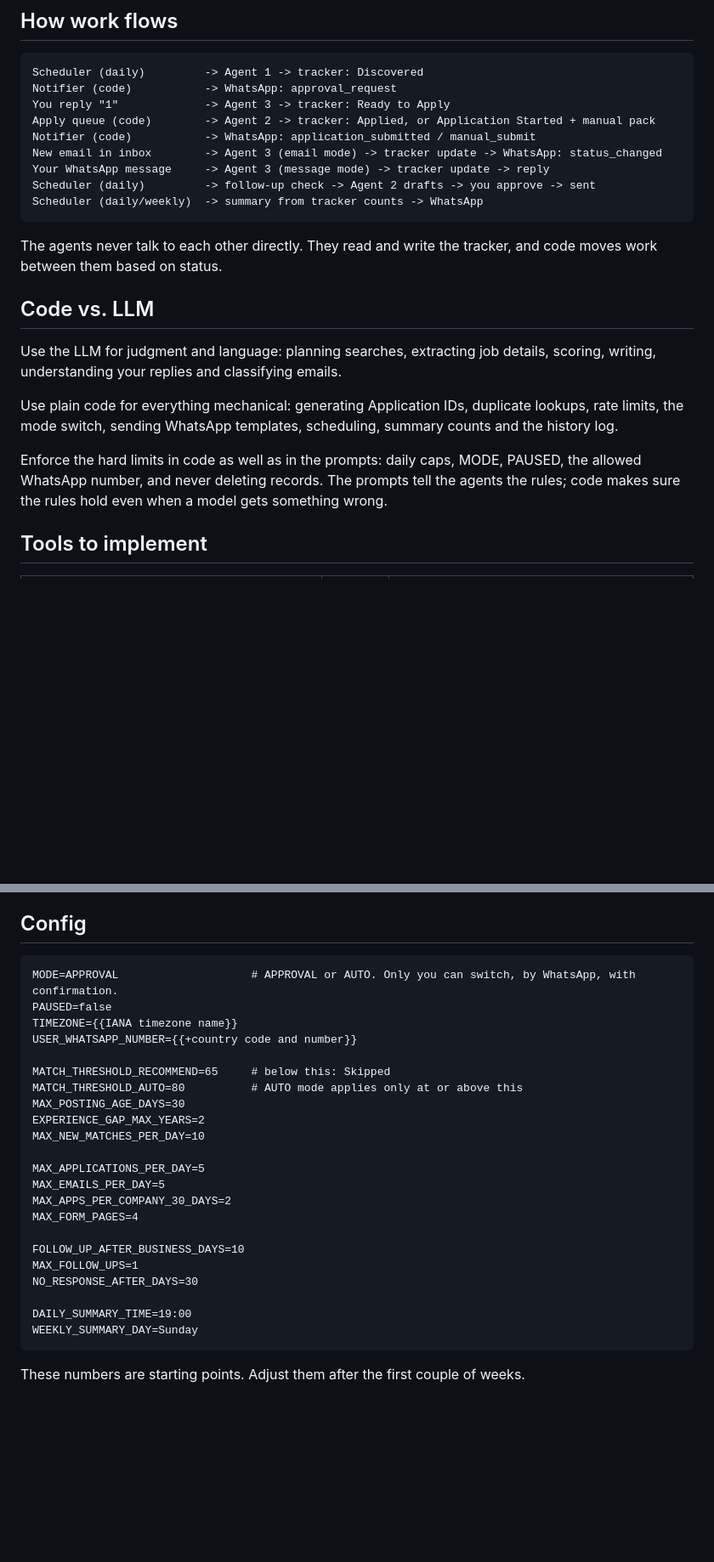
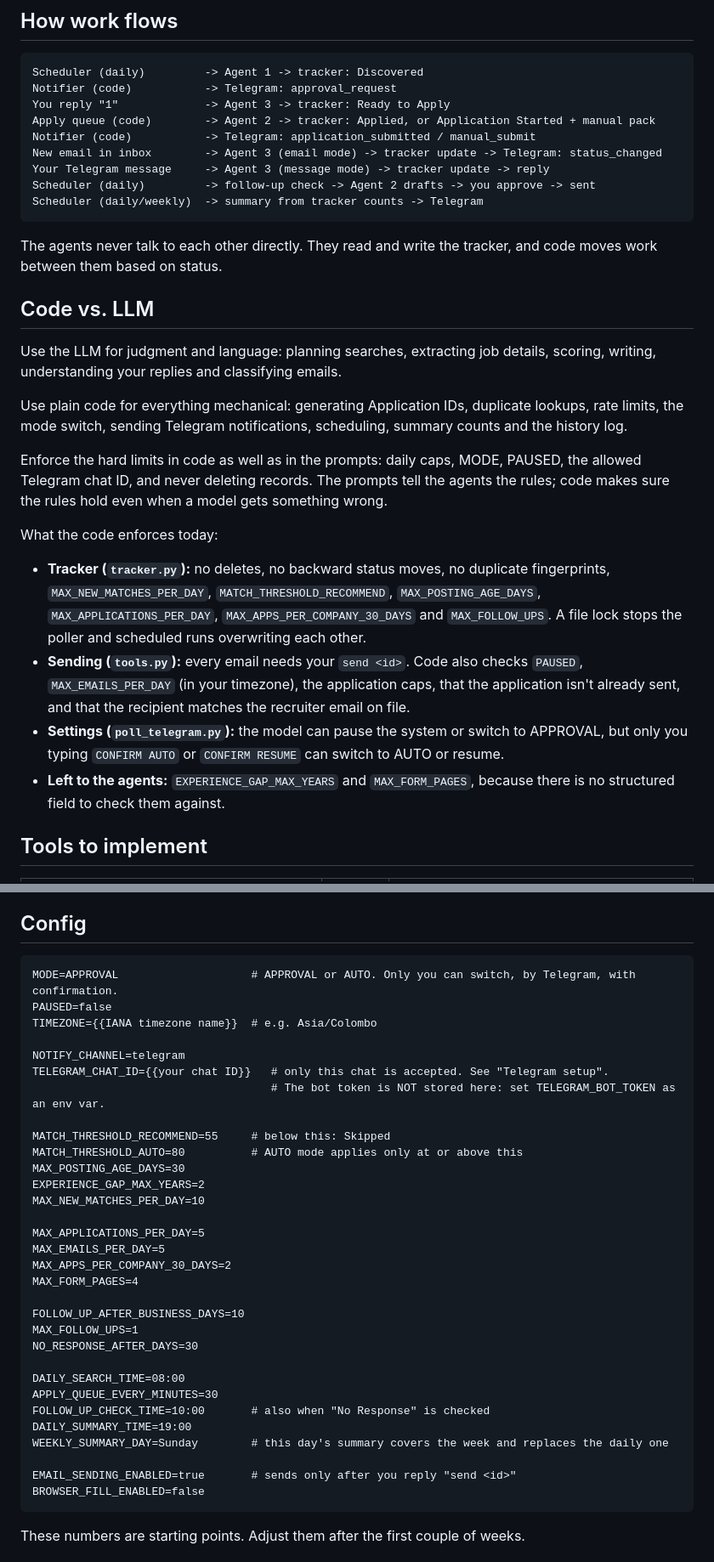
Before and after one commit to Atha-web/Findjobs, a Markdown page: README.md, 2 parts joined by grey strips. Shown at 85% size. GitHub-like rendering; blank space fills up the shorter version.

````diff
--- a/README.md
+++ b/README.md
@@ -29,14 +29,14 @@ Anything in `{{DOUBLE_BRACES}}` is a placeholder for you to fill in.
 
 ```
 Scheduler (daily)         -> Agent 1 -> tracker: Discovered
-Notifier (code)           -> WhatsApp: approval_request
+Notifier (code)           -> Telegram: approval_request
 You reply "1"             -> Agent 3 -> tracker: Ready to Apply
 Apply queue (code)        -> Agent 2 -> tracker: Applied, or Application Started + manual pack
-Notifier (code)           -> WhatsApp: application_submitted / manual_submit
-New email in inbox        -> Agent 3 (email mode) -> tracker update -> WhatsApp: status_changed
-Your WhatsApp message     -> Agent 3 (message mode) -> tracker update -> reply
+Notifier (code)           -> Telegram: application_submitted / manual_submit
+New email in inbox        -> Agent 3 (email mode) -> tracker update -> Telegram: status_changed
+Your Telegram message     -> Agent 3 (message mode) -> tracker update -> reply
 Scheduler (daily)         -> follow-up check -> Agent 2 drafts -> you approve -> sent
-Scheduler (daily/weekly)  -> summary from tracker counts -> WhatsApp
+Scheduler (daily/weekly)  -> summary from tracker counts -> Telegram
 ```
 
 The agents never talk to each other directly. They read and write the tracker, and code moves work between them based on status.
@@ -45,9 +45,15 @@ The agents never talk to each other directly. They read and write the tracker, a
 
 Use the LLM for judgment and language: planning searches, extracting job details, scoring, writing, understanding your replies and classifying emails.
 
-Use plain code for everything mechanical: generating Application IDs, duplicate lookups, rate limits, the mode switch, sending WhatsApp templates, scheduling, summary counts and the history log.
+Use plain code for everything mechanical: generating Application IDs, duplicate lookups, rate limits, the mode switch, sending Telegram notifications, scheduling, summary counts and the history log.
 
-Enforce the hard limits in code as well as in the prompts: daily caps, MODE, PAUSED, the allowed WhatsApp number, and never deleting records. The prompts tell the agents the rules; code makes sure the rules hold even when a model gets something wrong.
+Enforce the hard limits in code as well as in the prompts: daily caps, MODE, PAUSED, the allowed Telegram chat ID, and never deleting records. The prompts tell the agents the rules; code makes sure the rules hold even when a model gets something wrong.
+
+What the code enforces today:
+- **Tracker (`tracker.py`):** no deletes, no backward status moves, no duplicate fingerprints, `MAX_NEW_MATCHES_PER_DAY`, `MATCH_THRESHOLD_RECOMMEND`, `MAX_POSTING_AGE_DAYS`, `MAX_APPLICATIONS_PER_DAY`, `MAX_APPS_PER_COMPANY_30_DAYS` and `MAX_FOLLOW_UPS`. A file lock stops the poller and scheduled runs overwriting each other.
+- **Sending (`tools.py`):** every email needs your `send <id>`. Code also checks `PAUSED`, `MAX_EMAILS_PER_DAY` (in your timezone), the application caps, that the application isn't already sent, and that the recipient matches the recruiter email on file.
+- **Settings (`poll_telegram.py`):** the model can pause the system or switch to APPROVAL, but only you typing `CONFIRM AUTO` or `CONFIRM RESUME` can switch to AUTO or resume.
+- **Left to the agents:** `EXPERIENCE_GAP_MAX_YEARS` and `MAX_FORM_PAGES`, because there is no structured field to check them against.
 
 ## Tools to implement
 
@@ -68,12 +74,15 @@ Agent 3 has only the tracker tools. It returns replies and notifications as outp
 ## Config
 
 ```
-MODE=APPROVAL                    # APPROVAL or AUTO. Only you can switch, by WhatsApp, with confirmation.
+MODE=APPROVAL                    # APPROVAL or AUTO. Only you can switch, by Telegram, with confirmation.
 PAUSED=false
-TIMEZONE={{IANA timezone name}}
-USER_WHATSAPP_NUMBER={{+country code and number}}
+TIMEZONE={{IANA timezone name}}  # e.g. Asia/Colombo
 
-MATCH_THRESHOLD_RECOMMEND=65     # below this: Skipped
+NOTIFY_CHANNEL=telegram
+TELEGRAM_CHAT_ID={{your chat ID}}   # only this chat is accepted. See "Telegram setup".
+                                    # The bot token is NOT stored here: set TELEGRAM_BOT_TOKEN as an env var.
+
+MATCH_THRESHOLD_RECOMMEND=55     # below this: Skipped
 MATCH_THRESHOLD_AUTO=80          # AUTO mode applies only at or above this
 MAX_POSTING_AGE_DAYS=30
 EXPERIENCE_GAP_MAX_YEARS=2
@@ -88,8 +97,14 @@ FOLLOW_UP_AFTER_BUSINESS_DAYS=10
 MAX_FOLLOW_UPS=1
 NO_RESPONSE_AFTER_DAYS=30
 
+DAILY_SEARCH_TIME=08:00
+APPLY_QUEUE_EVERY_MINUTES=30
+FOLLOW_UP_CHECK_TIME=10:00       # also when "No Response" is checked
 DAILY_SUMMARY_TIME=19:00
-WEEKLY_SUMMARY_DAY=Sunday
+WEEKLY_SUMMARY_DAY=Sunday        # this day's summary covers the week and replaces the daily one
+
+EMAIL_SENDING_ENABLED=true       # sends only after you reply "send <id>"
+BROWSER_FILL_ENABLED=false
 ```
 
 These numbers are starting points. Adjust them after the first couple of weeks.
````
Also changed, not shown: other parts of README.md (+96 -38 lines).
